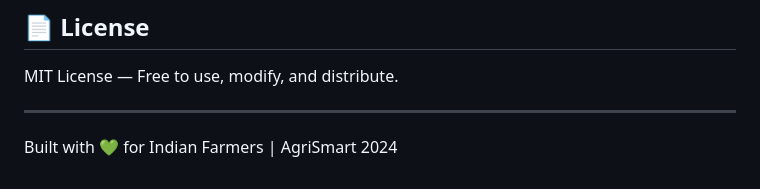
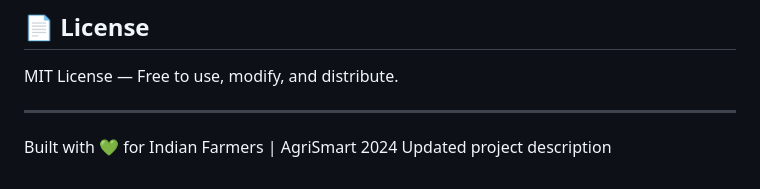
Before and after one commit to prince12raj/SMART_Agriculture, a Markdown page: smart-agriculture-fixed/README.md, the part around the change. GitHub-like rendering.

```diff
--- a/smart-agriculture-fixed/README.md
+++ b/smart-agriculture-fixed/README.md
@@ -207,3 +207,4 @@ MIT License — Free to use, modify, and distribute.
 ---
 
 Built with 💚 for Indian Farmers | AgriSmart 2024
+Updated project description
```
